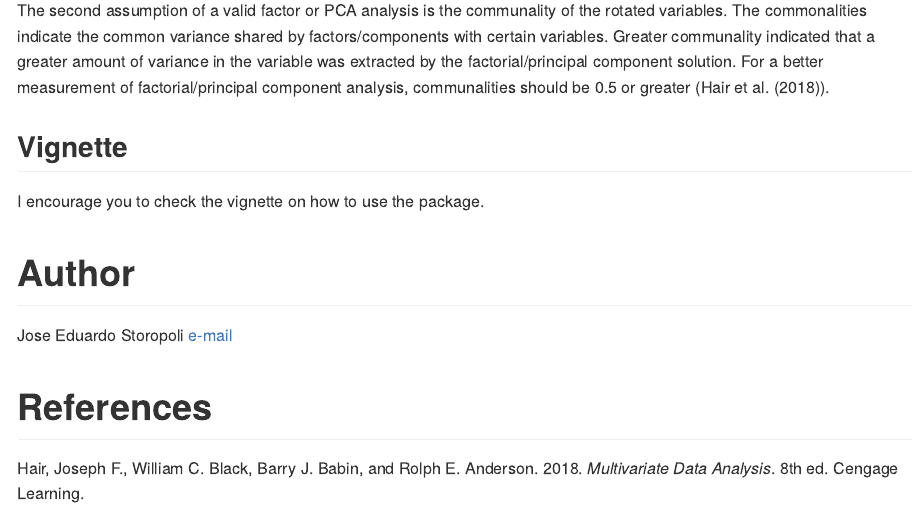
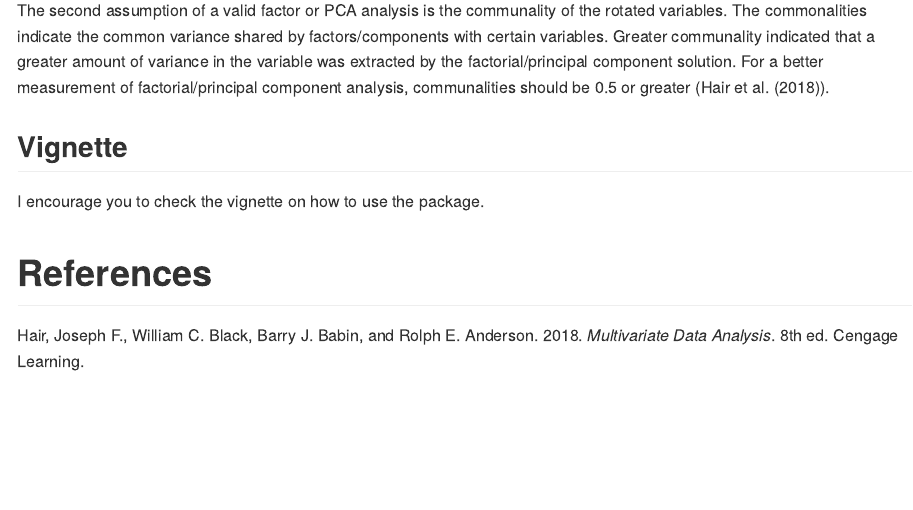
Before and after one commit to storopoli/FactorAssumptions, an R Markdown document (README.Rmd): the page in a window 1100 px wide, from 880 px down. The pictures show the output file README.md that the author committed with the source, drawn offline in the style of GitHub; badge pictures from the web are left out.

Commit message:
updated author address

```diff
--- a/README.Rmd
+++ b/README.Rmd
@@ -66,8 +66,4 @@ The second assumption of a valid factor or PCA analysis is the communality of th
 
 I encourage you to check the vignette on how to use the package.
 
-# Author
-Jose Eduardo Storopoli
-[e-mail](mailto:thestoropoli@gmail.com)
-
 # References
```
Also changed, not shown: NEWS.md (+6 -0 lines), README.md, 1 other file.
